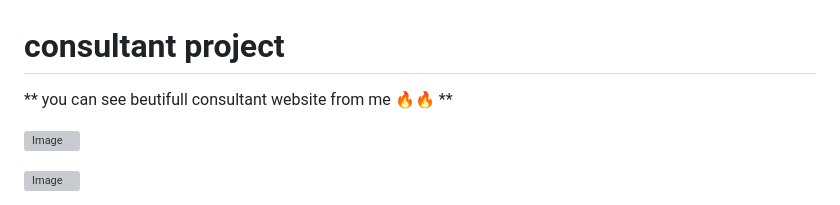
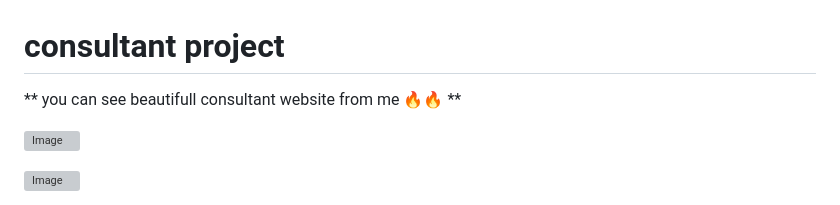
Before and after one commit to miladkarimi1370/consultantProject, a Markdown page: README.md, the part around the change. GitHub-like rendering; grey boxes are pictures that could not be loaded.

```diff
--- a/README.md
+++ b/README.md
@@ -1,6 +1,6 @@
 # consultant project
 
-** you can see beutifull consultant website from me 🔥🔥 **
+** you can see beautifull consultant website from me 🔥🔥 **
 
 ![Image](https://github.com/user-attachments/assets/dfb4771e-f3cd-4452-bb9f-5c9e7358bb05)
 
```
